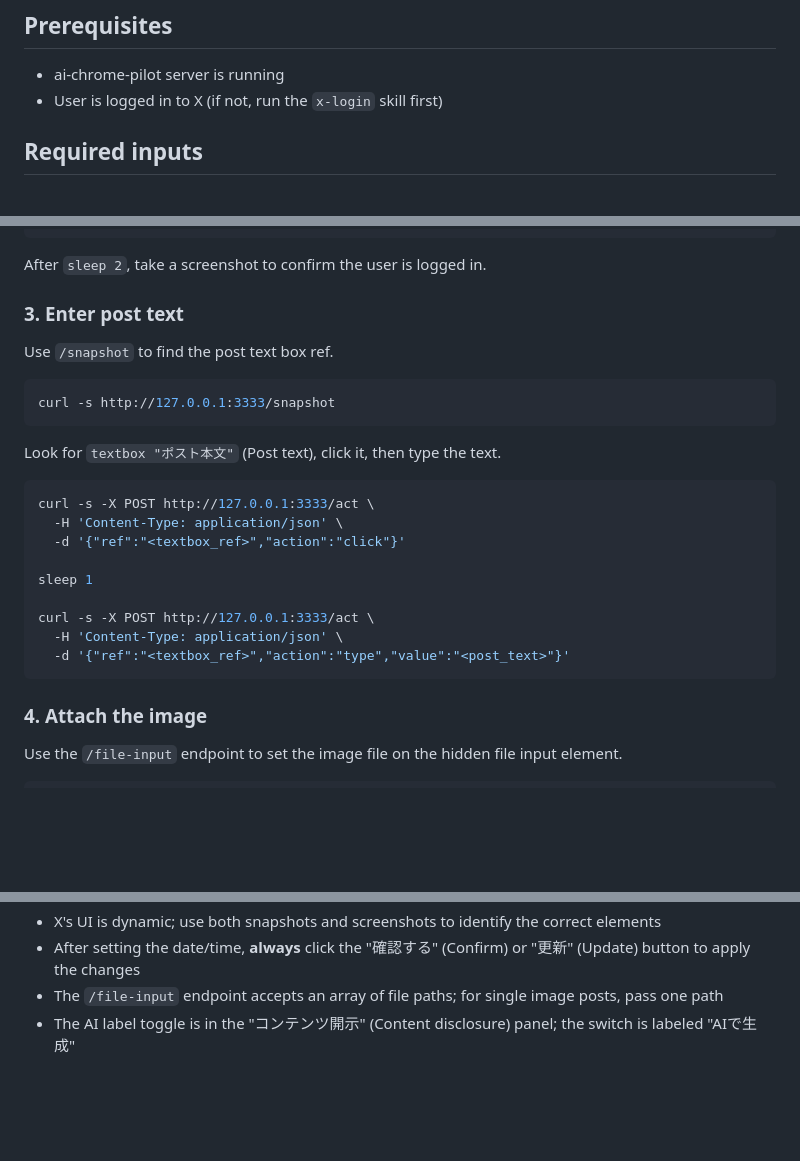
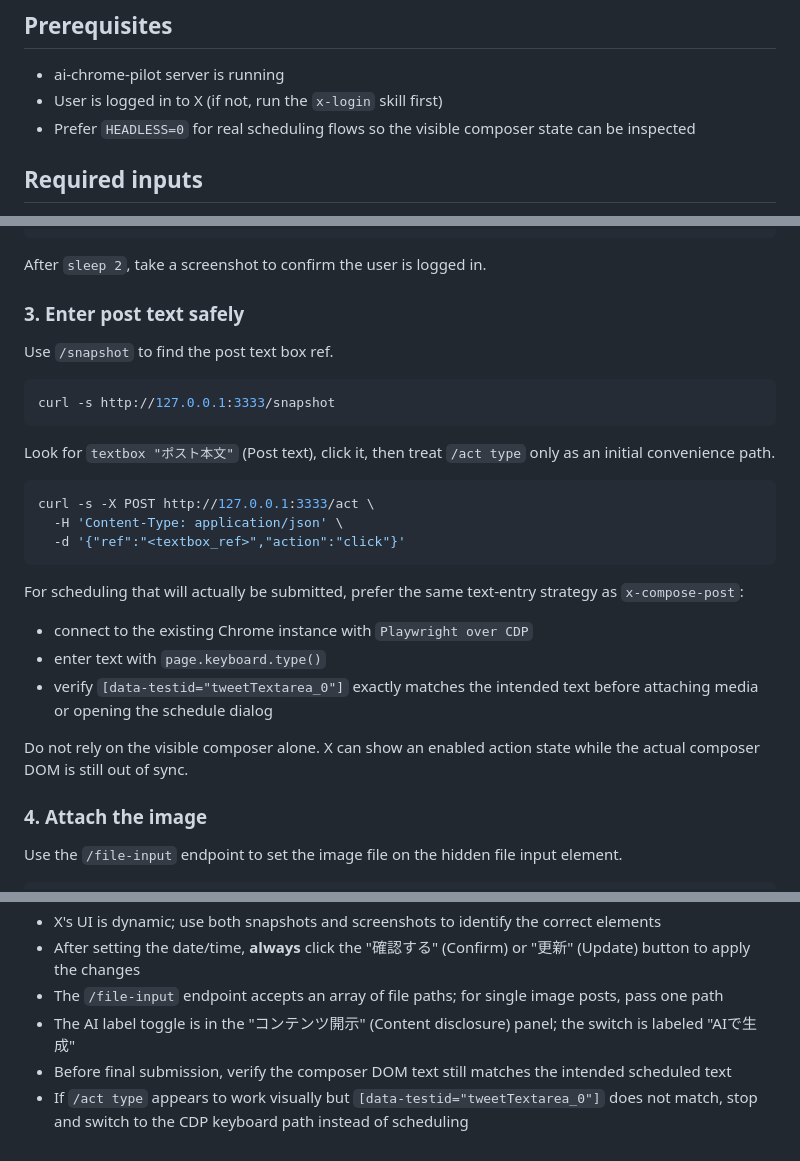
Before and after one commit to shinshin86/ai-chrome-pilot, a Markdown page: skills/x-schedule-image-post/SKILL.md, 3 parts joined by grey strips. GitHub-like rendering; blank space fills up the shorter version.

````diff
--- a/skills/x-schedule-image-post/SKILL.md
+++ b/skills/x-schedule-image-post/SKILL.md
@@ -12,6 +12,7 @@ Schedule a post on X with an attached image and the "AI-generated" content discl
 
 - ai-chrome-pilot server is running
 - User is logged in to X (if not, run the `x-login` skill first)
+- Prefer `HEADLESS=0` for real scheduling flows so the visible composer state can be inspected
 
 ## Required inputs
 
@@ -56,7 +57,7 @@ curl -s -X POST http://127.0.0.1:3333/goto \
 
 After `sleep 2`, take a screenshot to confirm the user is logged in.
 
-### 3. Enter post text
+### 3. Enter post text safely
 
 Use `/snapshot` to find the post text box ref.
 
@@ -64,19 +65,21 @@ Use `/snapshot` to find the post text box ref.
 curl -s http://127.0.0.1:3333/snapshot
 ```
 
-Look for `textbox "ポスト本文"` (Post text), click it, then type the text.
+Look for `textbox "ポスト本文"` (Post text), click it, then treat `/act type` only as an initial convenience path.
 
 ```bash
 curl -s -X POST http://127.0.0.1:3333/act \
   -H 'Content-Type: application/json' \
   -d '{"ref":"<textbox_ref>","action":"click"}'
+```
 
-sleep 1
+For scheduling that will actually be submitted, prefer the same text-entry strategy as `x-compose-post`:
 
-curl -s -X POST http://127.0.0.1:3333/act \
-  -H 'Content-Type: application/json' \
-  -d '{"ref":"<textbox_ref>","action":"type","value":"<post_text>"}'
-```
+- connect to the existing Chrome instance with `Playwright over CDP`
+- enter text with `page.keyboard.type()`
+- verify `[data-testid="tweetTextarea_0"]` exactly matches the intended text before attaching media or opening the schedule dialog
+
+Do not rely on the visible composer alone. X can show an enabled action state while the actual composer DOM is still out of sync.
 
 ### 4. Attach the image
 
@@ -258,3 +261,5 @@ This avoids repeated navigation and verification overhead.
 - After setting the date/time, **always** click the "確認する" (Confirm) or "更新" (Update) button to apply the changes
 - The `/file-input` endpoint accepts an array of file paths; for single image posts, pass one path
 - The AI label toggle is in the "コンテンツ開示" (Content disclosure) panel; the switch is labeled "AIで生成"
+- Before final submission, verify the composer DOM text still matches the intended scheduled text
+- If `/act type` appears to work visually but `[data-testid="tweetTextarea_0"]` does not match, stop and switch to the CDP keyboard path instead of scheduling
````
Also changed, not shown: skills/x-compose-post/SKILL.md (+58 -13 lines), skills/x-schedule-post/SKILL.md (+12 -7 lines).
